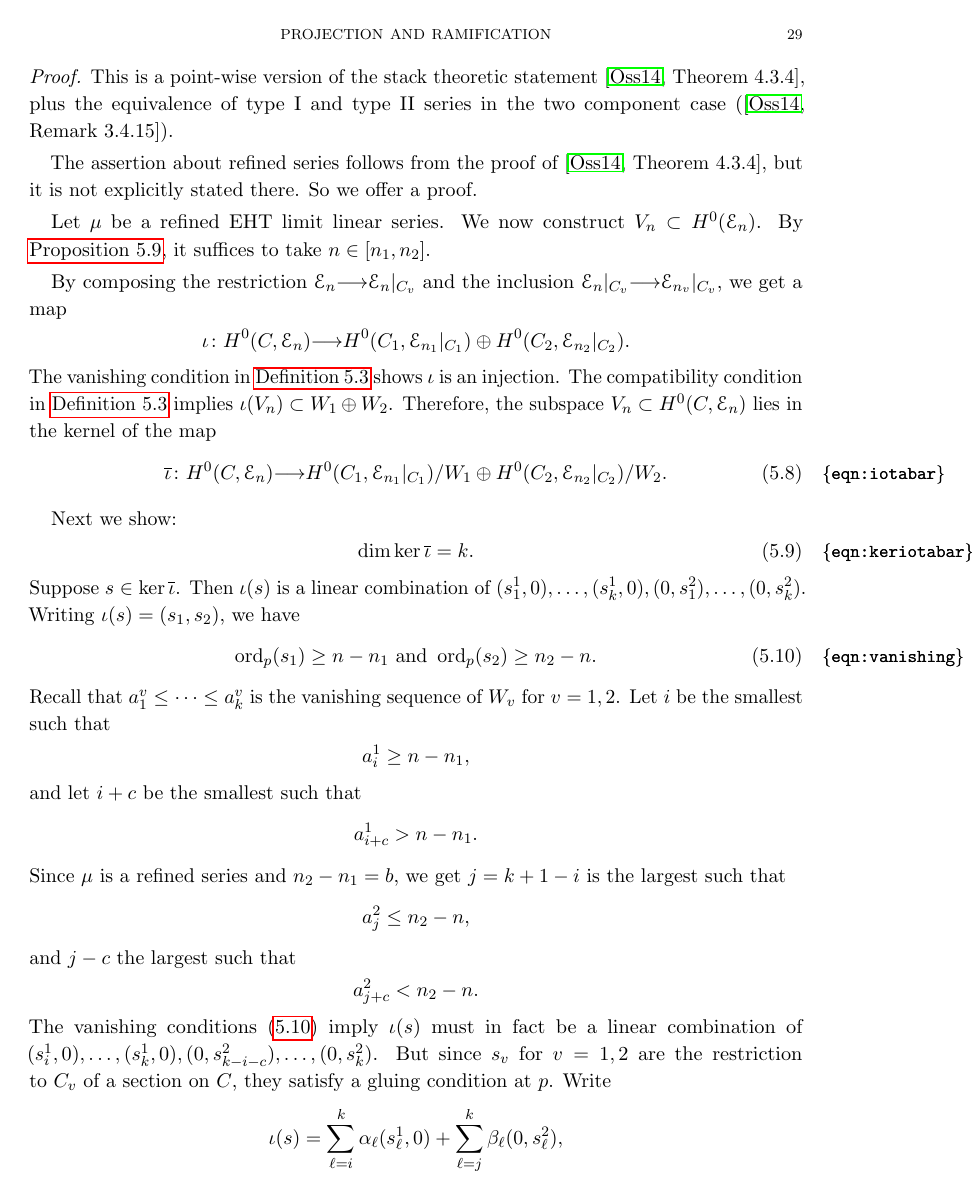
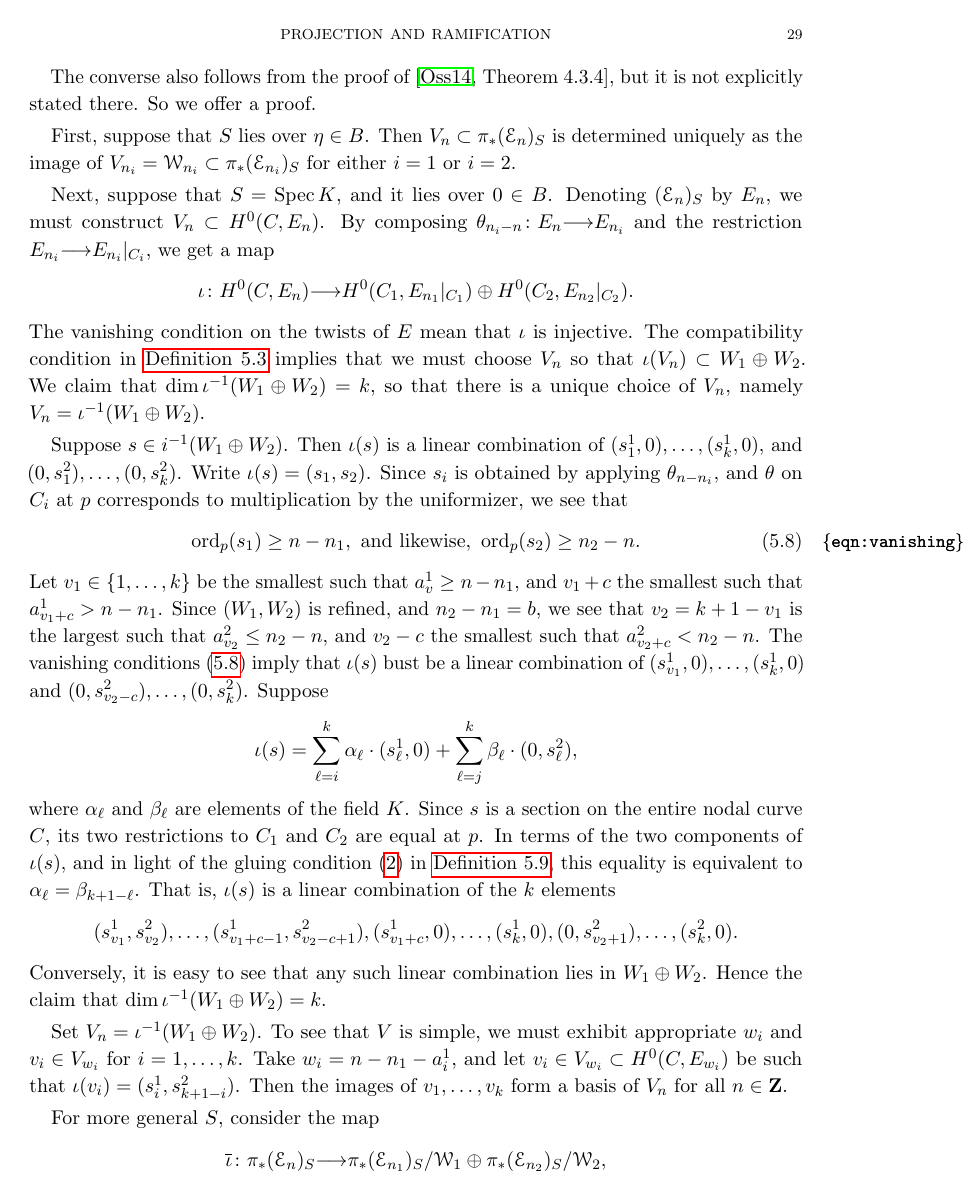
Before and after one commit to deopurkar/ProjectionAndRamification, a LaTeX paper (ProjectionandRamificationEDIT.tex): page 29 of 49 before the commit and page 29 of 48 after it. Compiled offline with pdfLaTeX.

Commit message:
ehtlls done.

```diff
--- a/ProjectionandRamificationEDIT.tex
+++ b/ProjectionandRamificationEDIT.tex
@@ -1315,4 +1302,0 @@ Set $W_1 = V_{n_1}$ and $W_2 = V_{n_2}$.
-\begin{proof}
-  This is a point-wise version of the stack theoretic statement \cite[Theorem~4.3.4]{oss:14}, plus the equivalence of type I and type II series in the two component case (\cite[Remark~3.4.15]{oss:14}).
-
-  The assertion about refined series follows from the proof of \cite[Theorem~4.3.4]{oss:14}, but it is not explicitly stated there.
@@ -1319,41 +1313,41 @@ Set $W_1 = V_{n_1}$ and $W_2 = V_{n_2}$.
+  The converse also follows from the proof of \cite[Theorem~4.3.4]{oss:14}, but it is not explicitly stated there.
   So we offer a proof.
 
-  Let $\mu$ be a refined EHT limit linear series.
-  We now construct $V_n \subset H^0(\mathcal E_n)$.
-  By \autoref{prop:lls_restricted}, it suffices to take $n \in [n_1, n_2]$.
-
-  By composing the restriction $\mathcal E_n \to \mathcal E_n |_{C_v}$ and the inclusion $\mathcal E_n |_{C_v} \to \mathcal E_{n_v}|_{C_v}$, we get a map
-  \[ \iota \from H^0(C, \mathcal E_n) \to H^0(C_1, \mathcal E_{n_1}|_{C_1}) \oplus H^0(C_2, \mathcal E_{n_2}|_{C_2}).\]
-  The vanishing condition in \autoref{def:lls} shows $\iota$ is an injection.
-  The compatibility condition in \autoref{def:lls} implies  $\iota(V_n) \subset W_1 \oplus W_2$.
-  Therefore, the subspace $V_n \subset H^0(C, \mathcal E_n)$ lies in the kernel of the map
-  \begin{equation}\label{eqn:iotabar}
-    \overline{\iota} \from H^0(C, \mathcal E_n) \to H^0(C_1, \mathcal E_{n_1}|_{C_1})/W_1 \oplus H^0(C_2, \mathcal E_{n_2}|_{C_2}) / W_2.
+  First, suppose that $S$ lies over $\eta \in B$.
+  Then $V_n \subset \pi_* (\mathcal E_n)_S$ is determined uniquely as the image of $V_{n_i} = \mathcal W_{n_i} \subset \pi_* (\mathcal E_{n_i})_S$ for either $i = 1$ or $i = 2$.
+
+  Next, suppose that $S = \spec K$, and it lies over $0 \in B$.
+  Denoting $(\mathcal E_n)_S$ by $E_n$, we must construct $V_n \subset H^0(C, E_n)$.
+  By composing $\theta_{n_i-n} \from E_n \to E_{n_i}$ and the restriction $E_{n_i} \to E_{n_i}|_{C_i}$, we get a map
+  \[ \iota \from H^0(C, E_n) \to H^0(C_1, E_{n_1}|_{C_1}) \oplus H^0(C_2, E_{n_2}|_{C_2}). \]
+  The vanishing condition on the twists of $E$ mean that $\iota$ is injective.
+  The compatibility condition in \autoref{def:lls} implies that we must choose $V_n$ so that $\iota (V_n) \subset W_1 \oplus W_2$.
+  We claim that $\dim \iota^{-1}(W_1 \oplus W_2) = k$, so that there is a unique choice of $V_n$, namely $V_n = \iota^{-1}(W_1 \oplus W_2)$.
+
+  Suppose $s \in i^{-1}(W_1 \oplus W_2)$.
+  Then $\iota(s)$ is a linear combination of $(s^1_1,0), \dots, (s^1_k, 0)$, and $(0, s^2_1), \dots, (0,s^2_k)$.
+  Write $\iota(s) = (s_1, s_2)$.
+  Since $s_i$ is obtained by applying $\theta_{n-n_i}$, and $\theta$ on $C_i$ at $p$ corresponds to multiplication by the uniformizer, we see that
+  \begin{equation}\label{eqn:vanishing}
+    \ord_p(s_1) \geq n - n_1, \text{ and likewise, } \ord_p(s_2) \geq n_2 - n.
   \end{equation}
-
-  Next we show:
-  \begin{equation}\label{eqn:keriotabar}
-    \dim \ker \overline \iota = k.
-  \end{equation}
-  Suppose $s \in \ker\overline\iota$.
-  Then $\iota(s)$ is a linear combination of $(s^1_1,0), \dots, (s^1_k,0), (0,s^2_1), \dots, (0,s^2_k)$.
-  Writing $\iota(s) = (s_1, s_2)$, we have
-  \begin{equation}\label{eqn:vanishing}
-    \ord_p (s_1) \geq n-n_1 \text{ and } \ord_p(s_2) \geq n_2-n.
-  \end{equation}
-  Recall that $a^v_1 \leq \cdots \leq a^v_k$ is the vanishing sequence of $W_v$ for $v = 1, 2$.
-  Let $i$ be the smallest such that
-  \[ a^1_{i} \geq n - n_1,\]
-  and let $i + c$ be the smallest such that
-  \[ a^1_{i + c} > n - n_1.\]
-  Since $\mu$ is a refined series and $n_2 - n_1 = b$, we get $j = k+1-i$ is the largest such that
-  \[ a^2_j \leq n_2 - n,\]
-  and $j - c$ the largest such that
-  \[ a^2_{j + c } < n_2 - n.\]
-  The vanishing conditions \eqref{eqn:vanishing} imply $\iota(s)$ must in fact be a linear combination of $(s^1_i,0), \dots, (s^1_k,0), (0,s^2_{k-i-c}), \dots, (0,s^2_k)$.
-  But since $s_v$ for $v = 1, 2$ are the restriction to $C_v$ of a section on $C$, they satisfy a gluing condition at $p$.
-  Write
-  \[ \iota(s) = \sum_{\ell = i}^k \alpha_{\ell} (s^1_\ell,0) + \sum_{\ell = j}^{k} \beta_\ell (0,s^2_\ell),\]
-  where $\alpha_\ell, \beta_\ell$ are in the base-field.
-  By the condition \eqref{gluing:eht} in \autoref{def:eht}, the gluing condition for $s_1$ and $s_2$ is equivalent to
-  \[ \alpha_{\ell} = \beta_{k+1-\ell}\]
+  Let $v_1 \in \{1, \dots, k\}$ be the smallest such that $a^1_v \geq n-n_1$, and $v_1+c$ the smallest such that $a^1_{v_1+c} > n-n_1$.
+  Since $(W_1, W_2)$ is refined, and $n_2 - n_1 = b$, we see that $v_2 = k+1-v_1$ is the largest such that $a^2_{v_2} \leq n_2 - n$, and $v_2 - c$ the smallest such that $a^2_{v_2 + c} < n_2 - n$.
+  The vanishing conditions \eqref{eqn:vanishing} imply that $\iota(s)$ bust be a linear combination of $(s^1_{v_1},0), \dots, (s^1_k,0)$ and $(0, s^2_{v_2-c}), \dots,  (0,s^2_k)$.
+  Suppose
+  \[ \iota(s) = \sum_{\ell = i}^k \alpha_{\ell} \cdot (s^1_\ell,0) + \sum_{\ell = j}^{k} \beta_\ell \cdot (0,s^2_\ell),\]
+  where $\alpha_{\ell}$ and $\beta_{\ell}$ are elements of the field $K$.
+  Since $s$ is a section on the entire nodal curve $C$, its two restrictions to $C_1$ and $C_2$ are equal at $p$.
+  In terms of the two components of $\iota(s)$, and in light of the gluing condition \eqref{gluing:eht} in \autoref{def:eht}, this equality is equivalent to $\alpha_{\ell} = \beta_{k+1-\ell}$.
+  That is, $\iota(s)$ is a linear combination of the $k$ elements
+  \[ (s^1_{v_1} , s^2_{v_2}), \dots, (s^1_{v_1+c-1} , s^2_{v_2-c+1}), (s^1_{v_1+c},0), \dots, (s^1_k,0), (0,s^2_{v_2+1}), \dots, (s^2_{k},0).\]
+  Conversely, it is easy to see that any such linear combination lies in $W_1 \oplus W_2$.
+  Hence the claim that $\dim \iota^{-1}(W_1 \oplus W_2) = k$.
+
+  Set $V_n = \iota^{-1}(W_1 \oplus W_2)$.
+  To see that $V$ is simple, we must exhibit appropriate $w_i$ and $v_i \in V_{w_i}$ for $i = 1, \dots, k$.
+  Take $w_i = n-n_1-a^1_i$, and let $v_i \in V_{w_i} \subset H^0(C, E_{w_i})$ be such that $\iota(v_i) = (s^1_i, s^2_{k+1-i})$.
+  Then the images of $v_1, \dots, v_k$ form a basis of $V_n$ for all $n \in \Z$.
+
+  For more general $S$, consider the map
+  \[ \overline \iota \from \pi_* (\mathcal E_n)_S \to \pi_*(\mathcal E_{n_1})_S / \mathcal W_1 \oplus \pi_*(\mathcal E_{n_2})_S / \mathcal W_2,\]
```
Also changed, not shown: ProjectionandRamificationEDIT.pdf, ProjectionandRamificationEDIT.tex (80 more changed lines).
